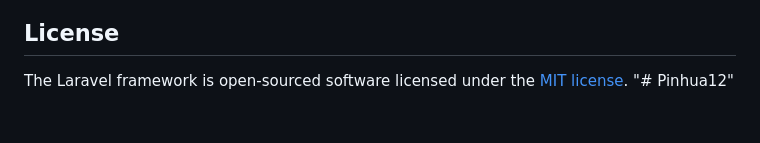
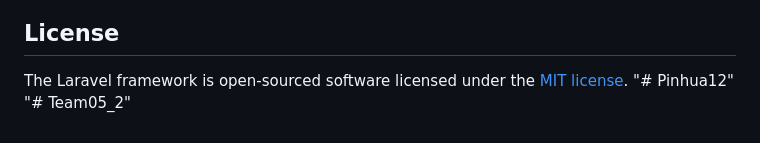
Before and after one commit to wrxsti12/Pinhua12, a Markdown page: README.md, the part around the change. Rendered like a GitHub page.

```diff
--- a/README.md
+++ b/README.md
@@ -63,3 +63,4 @@ If you discover a security vulnerability within Laravel, please send an e-mail t
 
 The Laravel framework is open-sourced software licensed under the [MIT license](https://opensource.org/licenses/MIT).
 "# Pinhua12"
+"# Team05_2"
```
